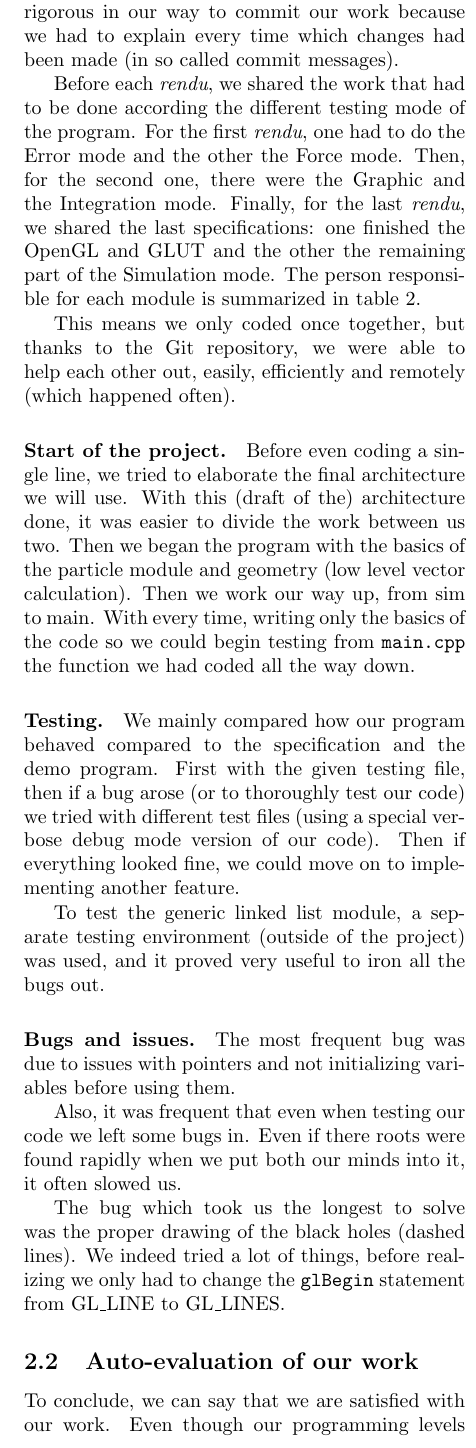
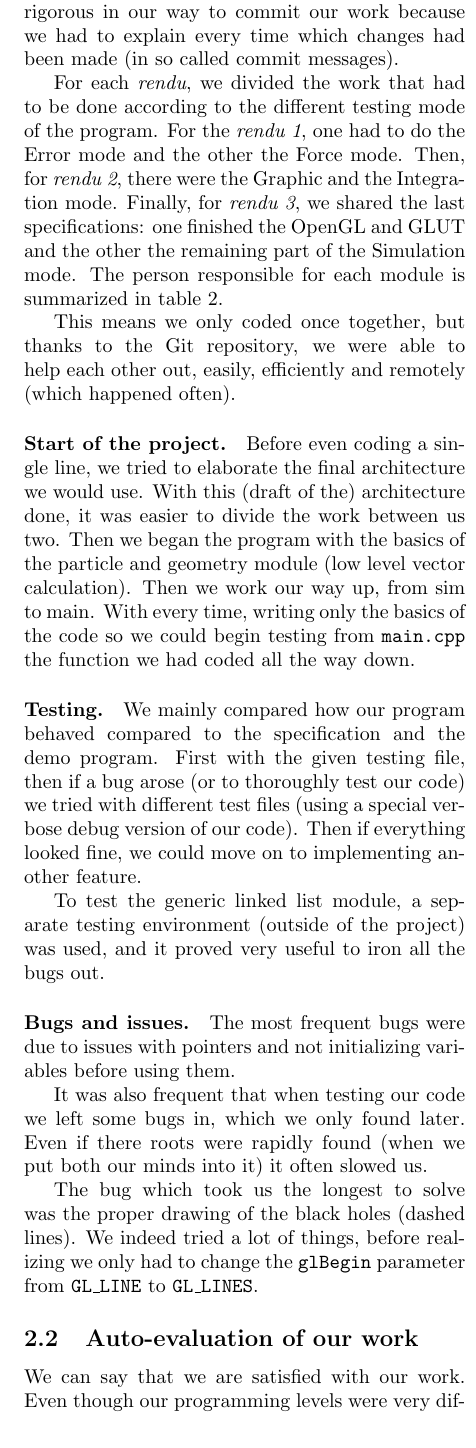
Before and after one commit to grypoB/Microcosmos, a LaTeX document (report/final-report.tex): part of one column of page 2 of 3, cut so that both start at the same text. Compiled offline with pdfLaTeX.

Commit message:
Small ortographical correction
sfd

```diff
--- a/report/final-report.tex
+++ b/report/final-report.tex
@@ -141,11 +141,11 @@ Moreover, it forced us to be rigorous in our way to commit our work
 because we had to explain every time which changes had been made
 (in so called commit messages).
 
-Before each \emph{rendu}, we shared the work that had to be done
-according the different testing mode of the program.
-For the first \emph{rendu}, one had to do the Error mode and the other the Force mode.
-Then, for the second one, there were the Graphic and the Integration mode.
-Finally, for the last \emph{rendu}, we shared the last specifications:
+For each \emph{rendu}, we divided the work that had to be done
+according to the different testing mode of the program.
+For the \emph{rendu 1}, one had to do the Error mode and the other the Force mode.
+Then, for \emph{rendu 2}, there were the Graphic and the Integration mode.
+Finally, for \emph{rendu 3}, we shared the last specifications:
 one finished the OpenGL and GLUT
 and the other the remaining part of the Simulation mode.
 The person responsible for each module is summarized in table \ref{tab-module}.
@@ -154,45 +154,45 @@ This means we only coded once together, but thanks to the Git repository,
 we were able to help each other out, easily, efficiently and remotely (which happened often).
 
 \paragraph{Start of the project.} Before even coding a single line, we tried to elaborate the final
-architecture we will use. With this (draft of the) architecture done, it was easier
+architecture we would use. With this (draft of the) architecture done, it was easier
 to divide the work between us two.
-Then we began the program with the basics of the particle module and geometry (low level vector calculation).
+Then we began the program with the basics of the particle and geometry module (low level vector calculation).
 Then we work our way up, from sim to main. With every time, writing only the basics of the code so we could begin testing from \texttt{main.cpp}
 the function we had coded all the way down.
 
 \paragraph{Testing.}
 We mainly compared how our program behaved compared to the specification and the demo program.
 First with the given testing file, then if a bug arose (or to thoroughly test our code)
-we tried with different test files (using a special verbose debug mode version of our code).
+we tried with different test files (using a special verbose debug version of our code).
 Then if everything looked fine, we could move on to implementing another feature.
 
 To test the generic linked list module, a separate testing environment (outside of the project)
 was used, and it proved very useful to iron all the bugs out.
 
 \paragraph{Bugs and issues.}
-The most frequent bug was due to issues with pointers and not initializing variables before using them.
+The most frequent bugs were due to issues with pointers and not initializing variables before using them.
 
-Also, it was frequent that even when testing our code we left some bugs in.
-Even if there roots were found rapidly when we put both our minds into it, it often slowed us.
+It was also frequent that when testing our code we left some bugs in, which we only found later.
+Even if there roots were rapidly found (when we put both our minds into it) it often slowed us.
 
 The bug which took us the longest to solve was the proper drawing of the black holes (dashed lines).
-We indeed tried a lot of things, before realizing we only had to change the \texttt{glBegin} statement from GL\_LINE to GL\_LINES.
+We indeed tried a lot of things, before realizing we only had to change the \texttt{glBegin} parameter from \texttt{GL\_LINE} to \texttt{GL\_LINES}.
 
 % =====================================================================
-%\subsection{Person responsible for each module} % change to a table in a floatinng figure
+%\subsection{Person responsible for each module} % change to a table in a floating figure
 
 % =====================================================================
 \subsection{Auto-evaluation of our work}
-To conclude, we can say that we are satisfied with our work.
+We can say that we are satisfied with our work.
 Even though our programming levels were very different,
 we both learned a lot thanks to this project.
 
-Now that we gain this experience, we will surely pay more attention to testing our code
+Now that we gained this experience, we will surely pay more attention to testing our code
 before moving on to a new feature.
 We might also use more advanced Git features (like branches) to have an even better workflow and
 avoid some complex merges we had to do.
 
-We did not used the intermediary \emph{rendu} but it was still a nice asset to have.
+We did not used the public intermediary \emph{rendu} but it was still a nice asset to have.
 
 A weak point was the fact that the course subjects had to be understood
 and used very quickly to succeed in the project.
```
Also changed, not shown: report/final-report.tex (18 more changed lines).
